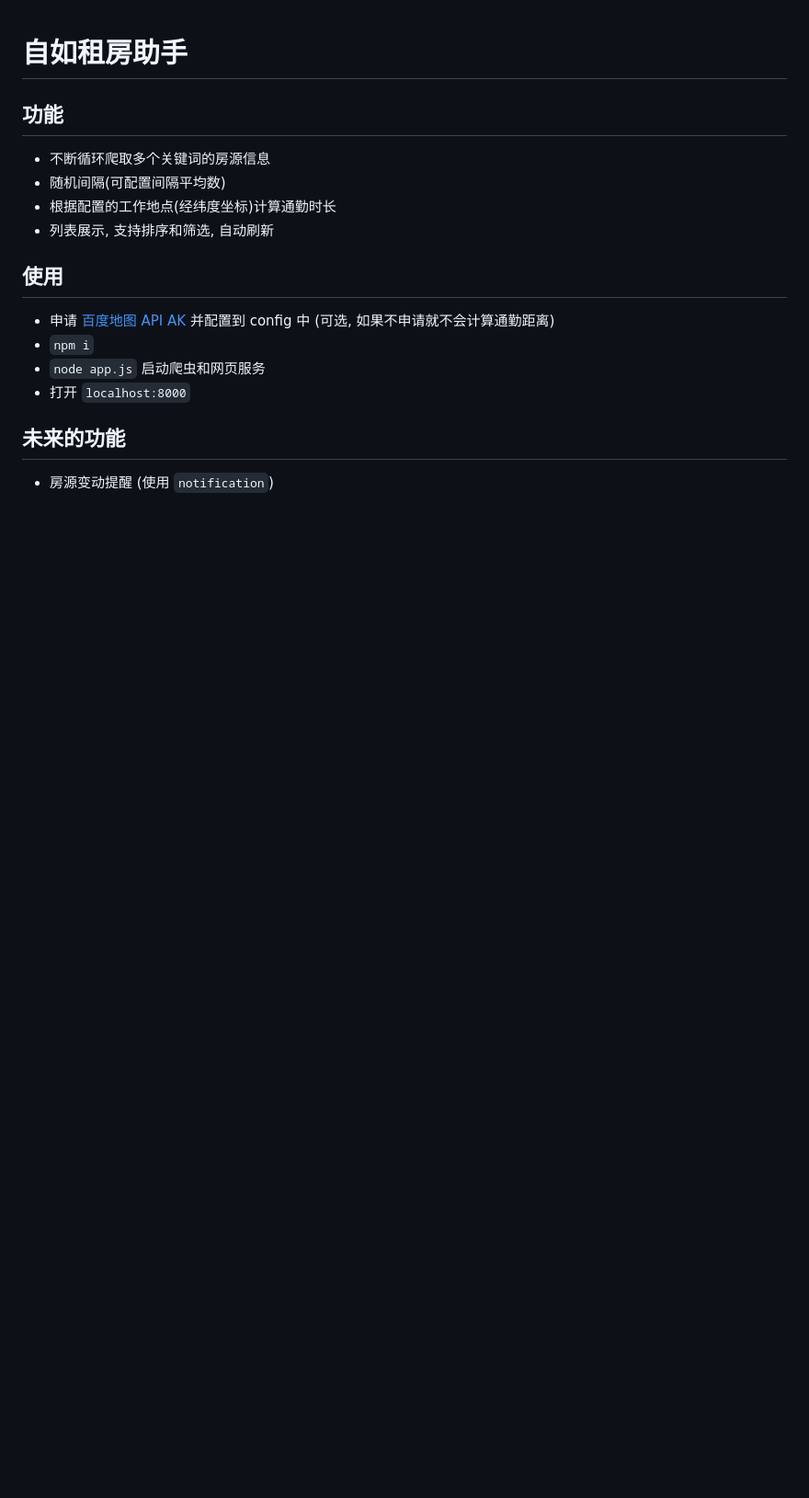
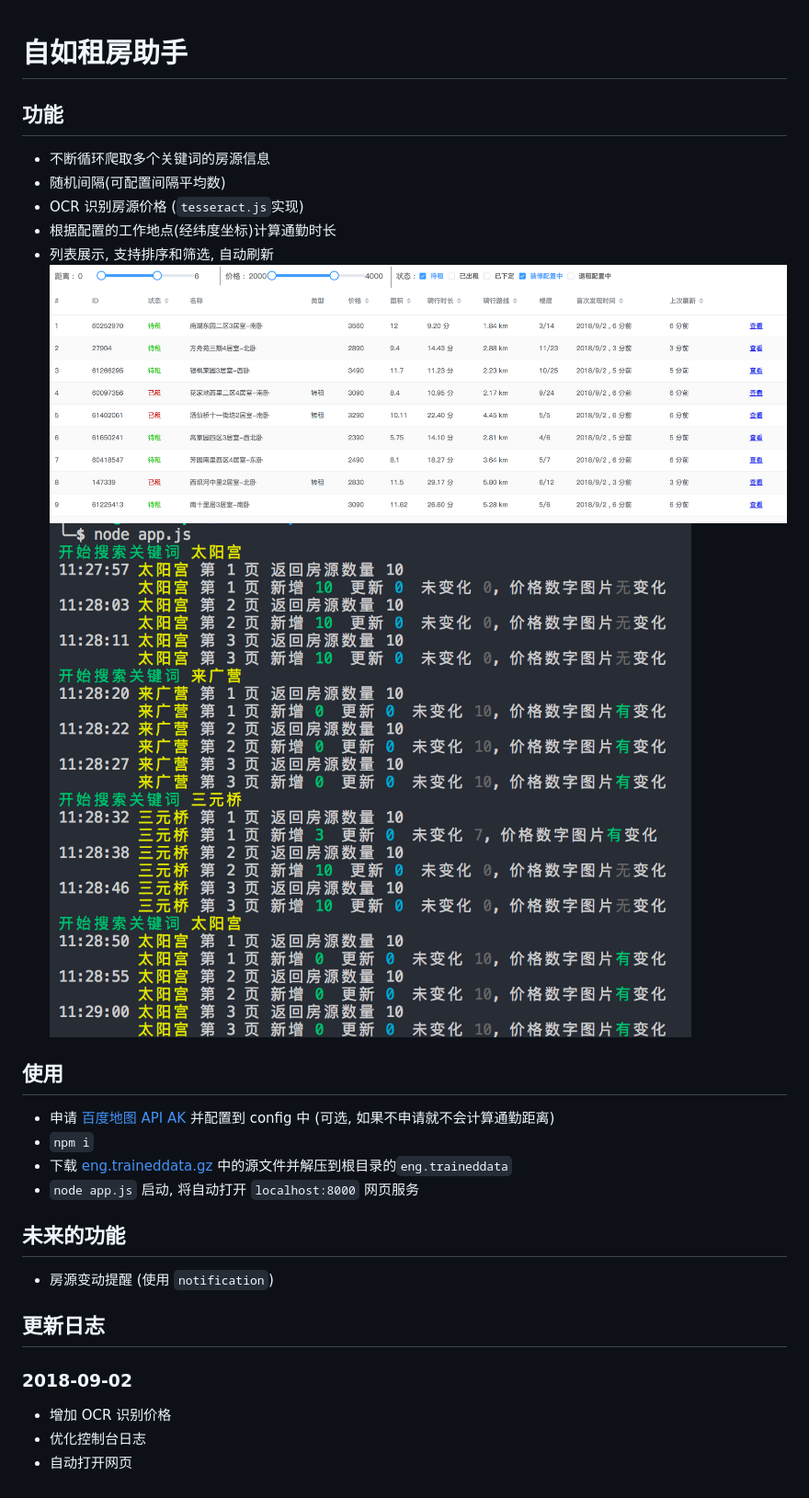
Before and after one commit to wzdxy/ziroom-tenancy-helper, a Markdown page: README.md, the part around the change. Shown: that part at 92% size. GitHub-like rendering; pictures changed too: assets/html-shot.png (added), assets/terminal-shot.png (added); blank space fills up the shorter version.

Commit message:
优化更新策略, 优化日志显示, 更新 readme

```diff
--- a/README.md
+++ b/README.md
@@ -3,14 +3,24 @@
 ## 功能
 - 不断循环爬取多个关键词的房源信息
 - 随机间隔(可配置间隔平均数)
+- OCR 识别房源价格 (`tesseract.js`实现)
 - 根据配置的工作地点(经纬度坐标)计算通勤时长
 - 列表展示, 支持排序和筛选, 自动刷新
+![](assets/html-shot.png)
+![](assets/terminal-shot.png)
 
 ## 使用
 - 申请 [百度地图 API AK](http://lbsyun.baidu.com/index.php) 并配置到 config 中 (可选, 如果不申请就不会计算通勤距离)
 - `npm i`
-- `node app.js` 启动爬虫和网页服务
-- 打开 `localhost:8000`
+- 下载 [eng.traineddata.gz](https://github.com/naptha/tessdata/blob/gh-pages/3.02/eng.traineddata.gz) 中的源文件并解压到根目录的`eng.traineddata`
+- `node app.js` 启动, 将自动打开 `localhost:8000` 网页服务
 
 ## 未来的功能
 - 房源变动提醒 (使用 `notification`)
+
+## 更新日志
+
+### 2018-09-02
+- 增加 OCR 识别价格
+- 优化控制台日志
+- 自动打开网页
```
Also changed, not shown: 6 other files.
